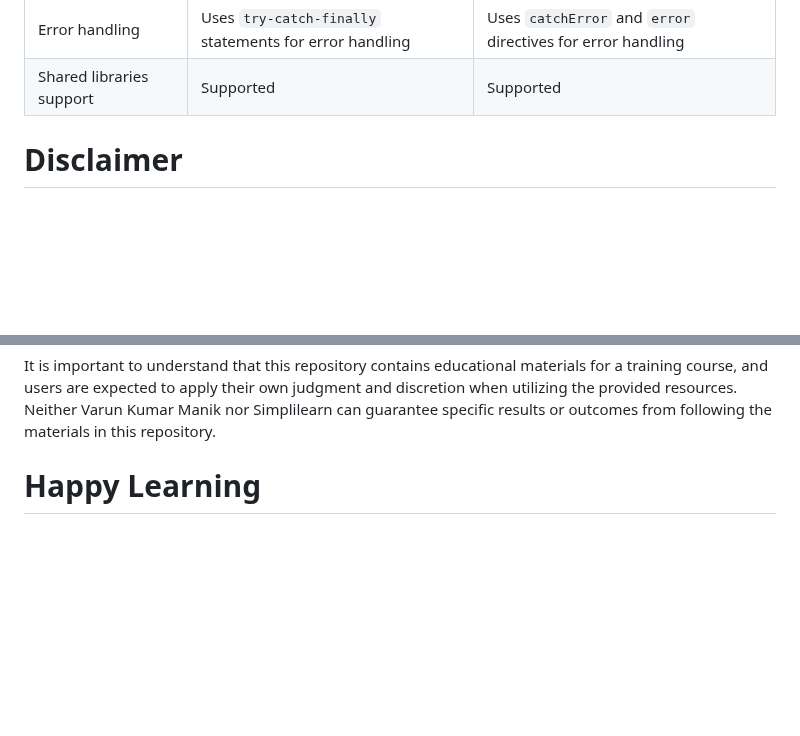
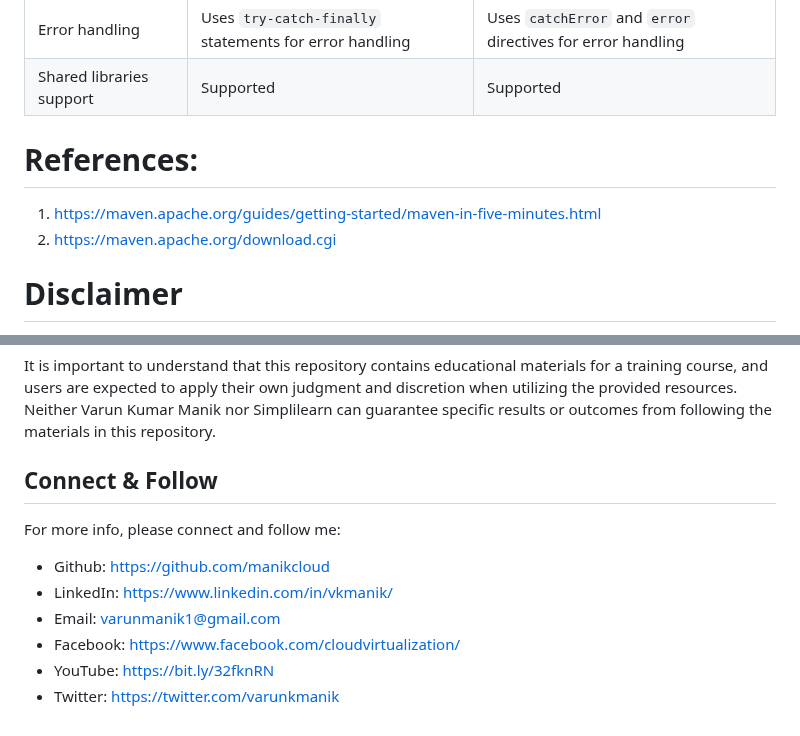
Before and after one commit to manikcloud/Jenkins-cicd, a Markdown page: README.md, 2 parts joined by grey strips. Drawn GitHub-style; folded sections open; blank space fills up the shorter version.

```diff
--- a/README.md
+++ b/README.md
@@ -614,6 +482,12 @@ echo "User Gender is : $Sex"
 | Error handling            | Uses `try-catch-finally` statements for error handling        | Uses `catchError` and `error` directives for error handling   |
 | Shared libraries support  | Supported                                                     | Supported                                                     |
 
+</details>
+
+
+# References:
+1. https://maven.apache.org/guides/getting-started/maven-in-five-minutes.html
+2. https://maven.apache.org/download.cgi
 
 # Disclaimer
 
@@ -624,4 +498,13 @@ Simplilearn is not responsible for the content or materials provided in this rep
 It is important to understand that this repository contains educational materials for a training course, and users are expected to apply their own judgment and discretion when utilizing the provided resources. Neither Varun Kumar Manik nor Simplilearn can guarantee specific results or outcomes from following the materials in this repository.
 
 
-# Happy Learning
+## Connect & Follow
+
+For more info, please connect and follow me:
+
+- Github: [https://github.com/manikcloud](https://github.com/manikcloud)
+- LinkedIn: [https://www.linkedin.com/in/vkmanik/](https://www.linkedin.com/in/vkmanik/)
+- Email: [varunmanik1@gmail.com](mailto:varunmanik1@gmail.com)
+- Facebook: [https://www.facebook.com/cloudvirtualization/](https://www.facebook.com/cloudvirtualization/)
+- YouTube: [https://bit.ly/32fknRN](https://bit.ly/32fknRN)
+- Twitter: [https://twitter.com/varunkmanik](https://twitter.com/varunkmanik)
```
Also changed, not shown: other parts of README.md (+3 -135 lines).
